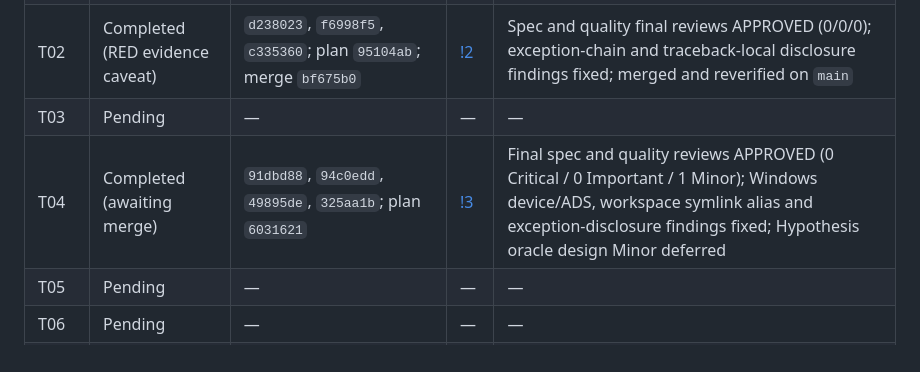
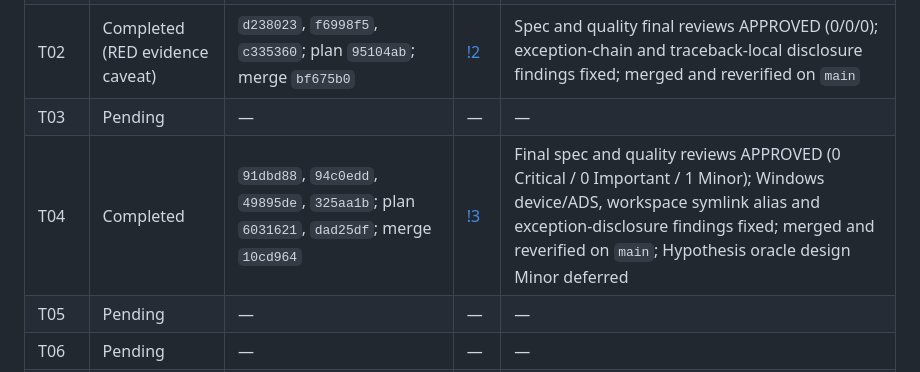
Before and after one commit to Gungnir6/safefix-harness, a Markdown page: PLAN.md, the part around the change. GitHub-like rendering.

Commit message:
docs(process): 记录 T04 合并验证

```diff
--- a/PLAN.md
+++ b/PLAN.md
@@ -1508,7 +1508,7 @@ Update this table only with actual commits; do not prefill hashes.
 | T01 | Completed | `755a001`, `eb8f057`; merge `22067fd` | [!1](https://git.nju.edu.cn/Gungnir/safefix-harness/-/merge_requests/1) | First independent review requested UTC/boundary fixes; second independent review APPROVED (0/0/0); merged and reverified on `main` |
 | T02 | Completed (RED evidence caveat) | `d238023`, `f6998f5`, `c335360`; plan `95104ab`; merge `bf675b0` | [!2](https://git.nju.edu.cn/Gungnir/safefix-harness/-/merge_requests/2) | Spec and quality final reviews APPROVED (0/0/0); exception-chain and traceback-local disclosure findings fixed; merged and reverified on `main` |
 | T03 | Pending | — | — | — |
-| T04 | Completed (awaiting merge) | `91dbd88`, `94c0edd`, `49895de`, `325aa1b`; plan `6031621` | [!3](https://git.nju.edu.cn/Gungnir/safefix-harness/-/merge_requests/3) | Final spec and quality reviews APPROVED (0 Critical / 0 Important / 1 Minor); Windows device/ADS, workspace symlink alias and exception-disclosure findings fixed; Hypothesis oracle design Minor deferred |
+| T04 | Completed | `91dbd88`, `94c0edd`, `49895de`, `325aa1b`; plan `6031621`, `dad25df`; merge `10cd964` | [!3](https://git.nju.edu.cn/Gungnir/safefix-harness/-/merge_requests/3) | Final spec and quality reviews APPROVED (0 Critical / 0 Important / 1 Minor); Windows device/ADS, workspace symlink alias and exception-disclosure findings fixed; merged and reverified on `main`; Hypothesis oracle design Minor deferred |
 | T05 | Pending | — | — | — |
 | T06 | Pending | — | — | — |
 | T07 | Pending | — | — | — |
```
Also changed, not shown: AGENT_LOG.md (+1 -0 lines).
